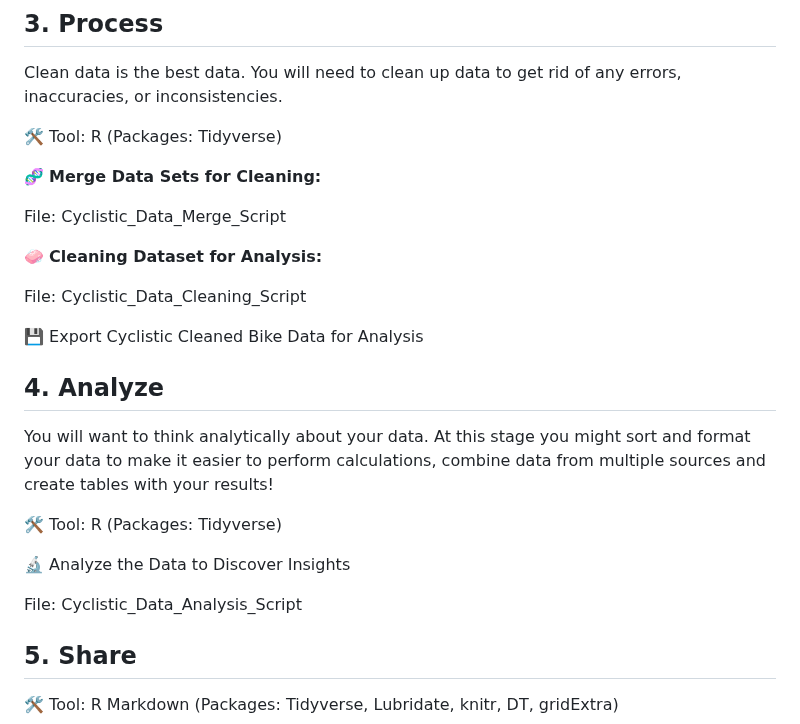
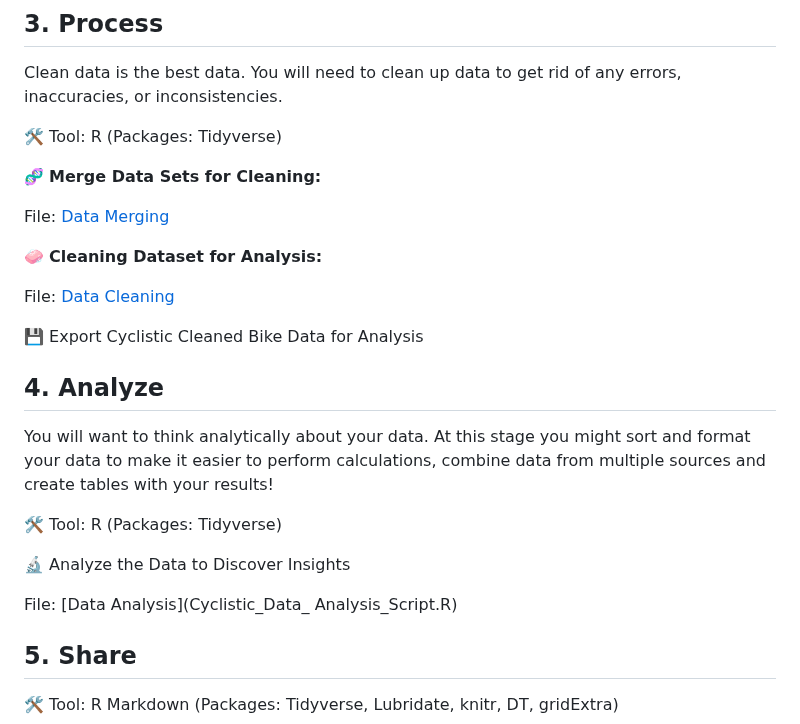
Before and after one commit to Abrx1921/Cyclistic-Bike-Data-Analysis-Case-Study, a Markdown page: README.md, the part around one of its changes. Drawn GitHub-style.

```diff
--- a/README.md
+++ b/README.md
@@ -81,11 +81,11 @@ Clean data is the best data. You will need to clean up data to get rid of any er
 
 :dna: **Merge Data Sets for Cleaning:**
 
-File: Cyclistic_Data_Merge_Script
+File: [Data Merging](Cyclistic_Data_Merging_Script.R)
 
 :soap: **Cleaning Dataset for Analysis:**
 
-File: Cyclistic_Data_Cleaning_Script
+File: [Data Cleaning](Cyclistic_Data_Cleaning_Script.R)
 
 :floppy_disk: Export Cyclistic Cleaned Bike Data for Analysis
 
@@ -98,7 +98,7 @@ format your data to make it easier to perform calculations, combine data from mu
 
 :microscope: Analyze the Data to Discover Insights
 
-File: Cyclistic_Data_Analysis_Script
+File: [Data Analysis](Cyclistic_Data_ Analysis_Script.R)
 
 ## 5. Share
 
```
Also changed, not shown: other parts of README.md (+1 -1 lines).
